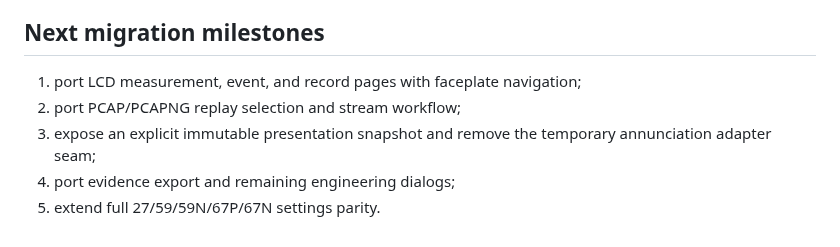
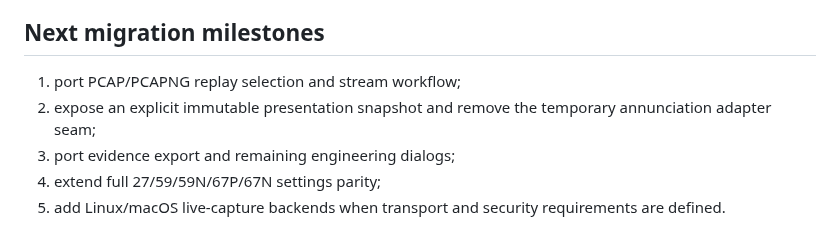
Before and after one commit to masarray/arvrel, a Markdown page: docs/P6_AVALONIA_VIRTUAL_RELAY.md, the part around one of its changes. Drawn GitHub-style.

```diff
--- a/docs/P6_AVALONIA_VIRTUAL_RELAY.md
+++ b/docs/P6_AVALONIA_VIRTUAL_RELAY.md
@@ -64,8 +94,8 @@ The native product shell and complete high-level/cause annunciation are now pres
 
 ## Next migration milestones
 
-1. port LCD measurement, event, and record pages with faceplate navigation;
-2. port PCAP/PCAPNG replay selection and stream workflow;
-3. expose an explicit immutable presentation snapshot and remove the temporary annunciation adapter seam;
-4. port evidence export and remaining engineering dialogs;
-5. extend full 27/59/59N/67P/67N settings parity.
+1. port PCAP/PCAPNG replay selection and stream workflow;
+2. expose an explicit immutable presentation snapshot and remove the temporary annunciation adapter seam;
+3. port evidence export and remaining engineering dialogs;
+4. extend full 27/59/59N/67P/67N settings parity;
+5. add Linux/macOS live-capture backends when transport and security requirements are defined.
```
Also changed, not shown: other parts of docs/P6_AVALONIA_VIRTUAL_RELAY.md (+35 -5 lines).
